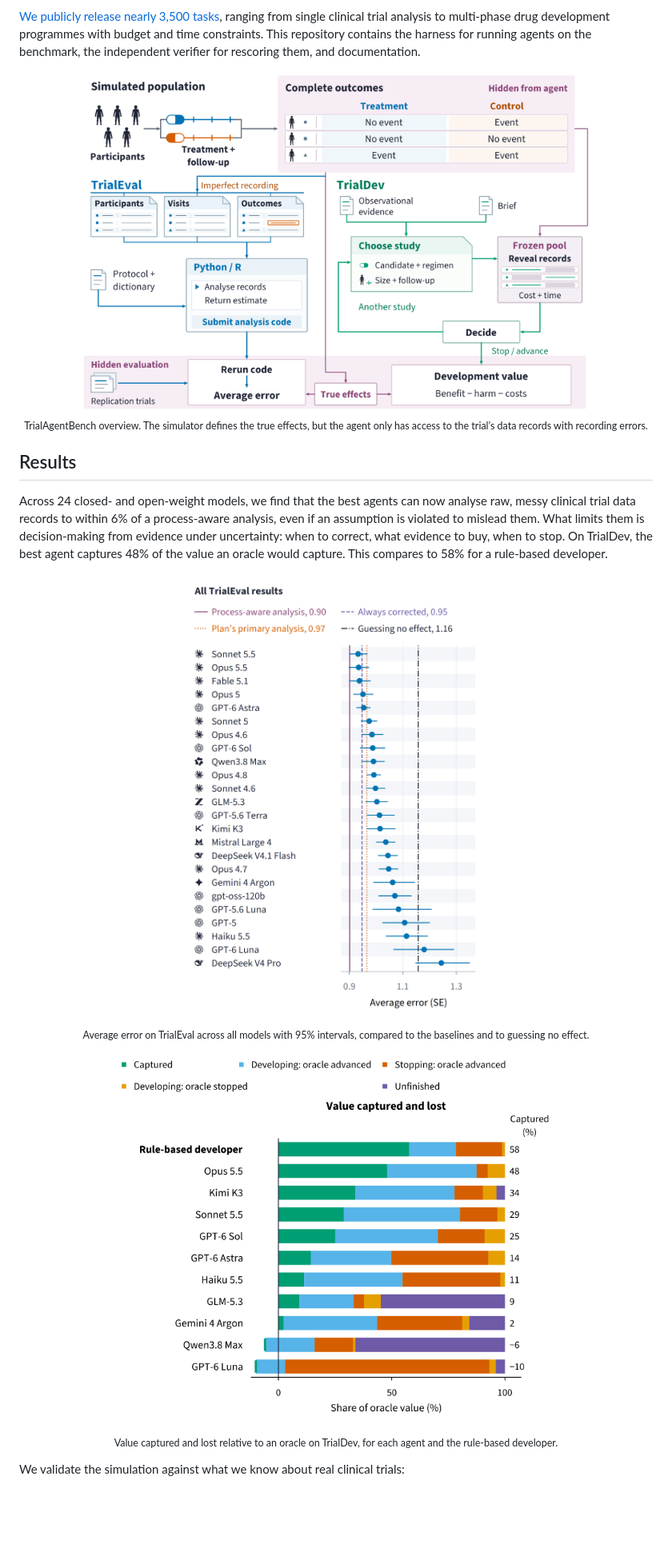
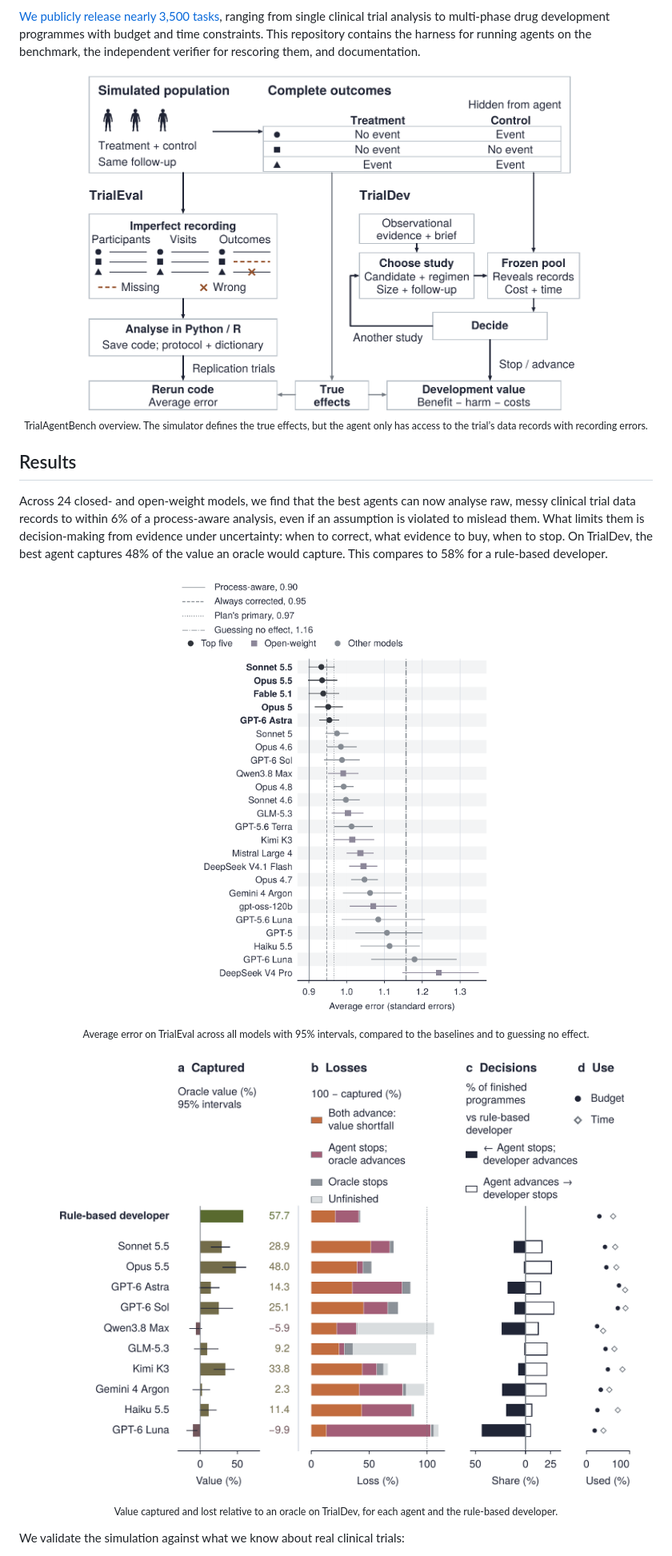
Before and after one commit to BradSegal/TrialAgentBench, a Markdown page: README.md, the part around the change. Shown at 80% size. Drawn GitHub-style; pictures changed too: docs/figures/overview.png, docs/figures/trialdev-value.png, docs/figures/trialeval-models.png; blank space fills up the shorter version.

Commit message:
Show the camera-ready paper figures in the README
Replace the four README images (overview, all TrialEval results, value
captured and lost, validation) with renders of the figures in the
camera-ready NeurIPS paper, so the repository shows the same figures,
labels and model ordering as the paper. Widen the TrialDev value figure,
which now carries its four panels.

```diff
--- a/README.md
+++ b/README.md
@@ -34,7 +34,7 @@ Across 24 closed- and open-weight models, we find that the best agents can now a
 </p>
 
 <p align="center">
-  <img src="docs/figures/trialdev-value.png" alt="Share of oracle value captured and lost on TrialDev." width="560">
+  <img src="docs/figures/trialdev-value.png" alt="Share of oracle value captured and lost on TrialDev." width="760">
   <br>
   <sub>Value captured and lost relative to an oracle on TrialDev, for each agent and the rule-based developer.</sub>
 </p>
```
Also changed, not shown: docs/figures/validation.png.
